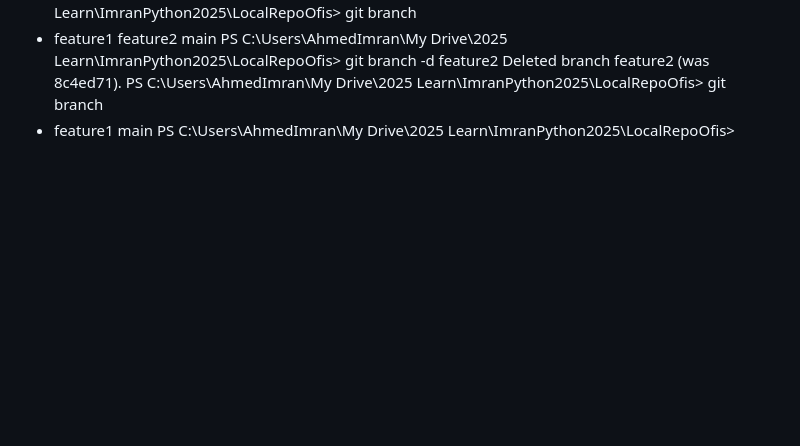
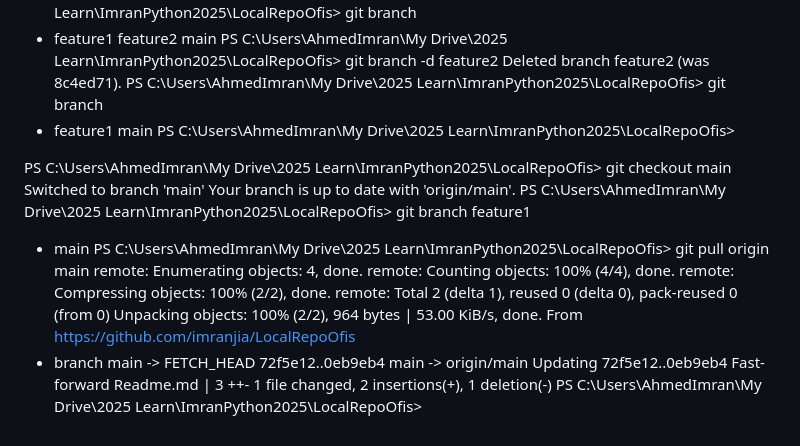
Before and after one commit to imranjia/LocalRepoOfis, a Markdown page: Gitcommands.md, the part around the change. Drawn GitHub-style; blank space fills up the shorter version.

Commit message:
moregitcommandsv2

```diff
--- a/Gitcommands.md
+++ b/Gitcommands.md
@@ -67,3 +67,24 @@ PS C:\Users\AhmedImran\My Drive\2025 Learn\ImranPython2025\LocalRepoOfis> git br
 * feature1
   main
 PS C:\Users\AhmedImran\My Drive\2025 Learn\ImranPython2025\LocalRepoOfis>
+
+PS C:\Users\AhmedImran\My Drive\2025 Learn\ImranPython2025\LocalRepoOfis> git checkout main
+Switched to branch 'main'
+Your branch is up to date with 'origin/main'.
+PS C:\Users\AhmedImran\My Drive\2025 Learn\ImranPython2025\LocalRepoOfis> git branch
+  feature1
+* main
+PS C:\Users\AhmedImran\My Drive\2025 Learn\ImranPython2025\LocalRepoOfis> git pull origin main
+remote: Enumerating objects: 4, done.
+remote: Counting objects: 100% (4/4), done.
+remote: Compressing objects: 100% (2/2), done.
+remote: Total 2 (delta 1), reused 0 (delta 0), pack-reused 0 (from 0)
+Unpacking objects: 100% (2/2), 964 bytes | 53.00 KiB/s, done.
+From https://github.com/imranjia/LocalRepoOfis
+ * branch            main       -> FETCH_HEAD
+   72f5e12..0eb9eb4  main       -> origin/main
+Updating 72f5e12..0eb9eb4
+Fast-forward
+ Readme.md | 3 ++-
+ 1 file changed, 2 insertions(+), 1 deletion(-)
+PS C:\Users\AhmedImran\My Drive\2025 Learn\ImranPython2025\LocalRepoOfis>
```
